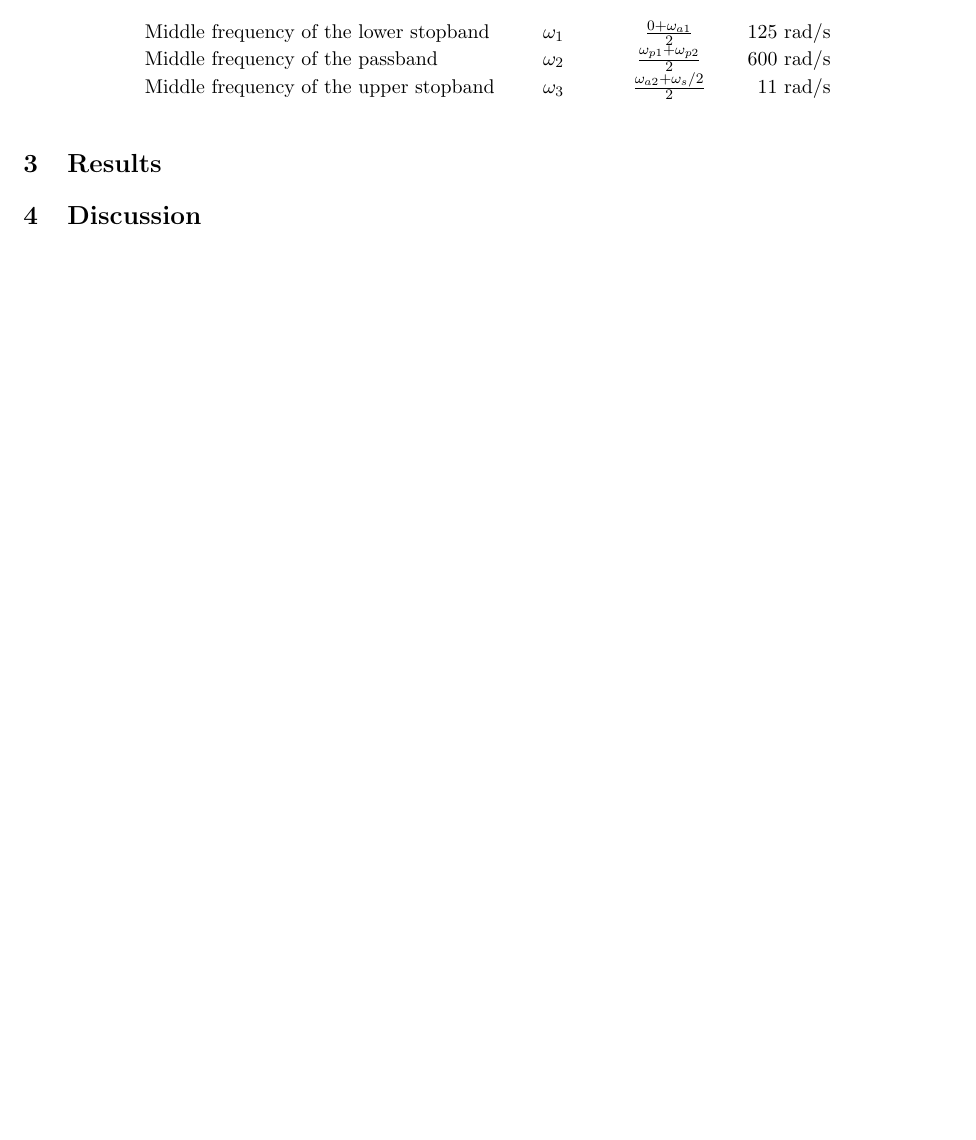
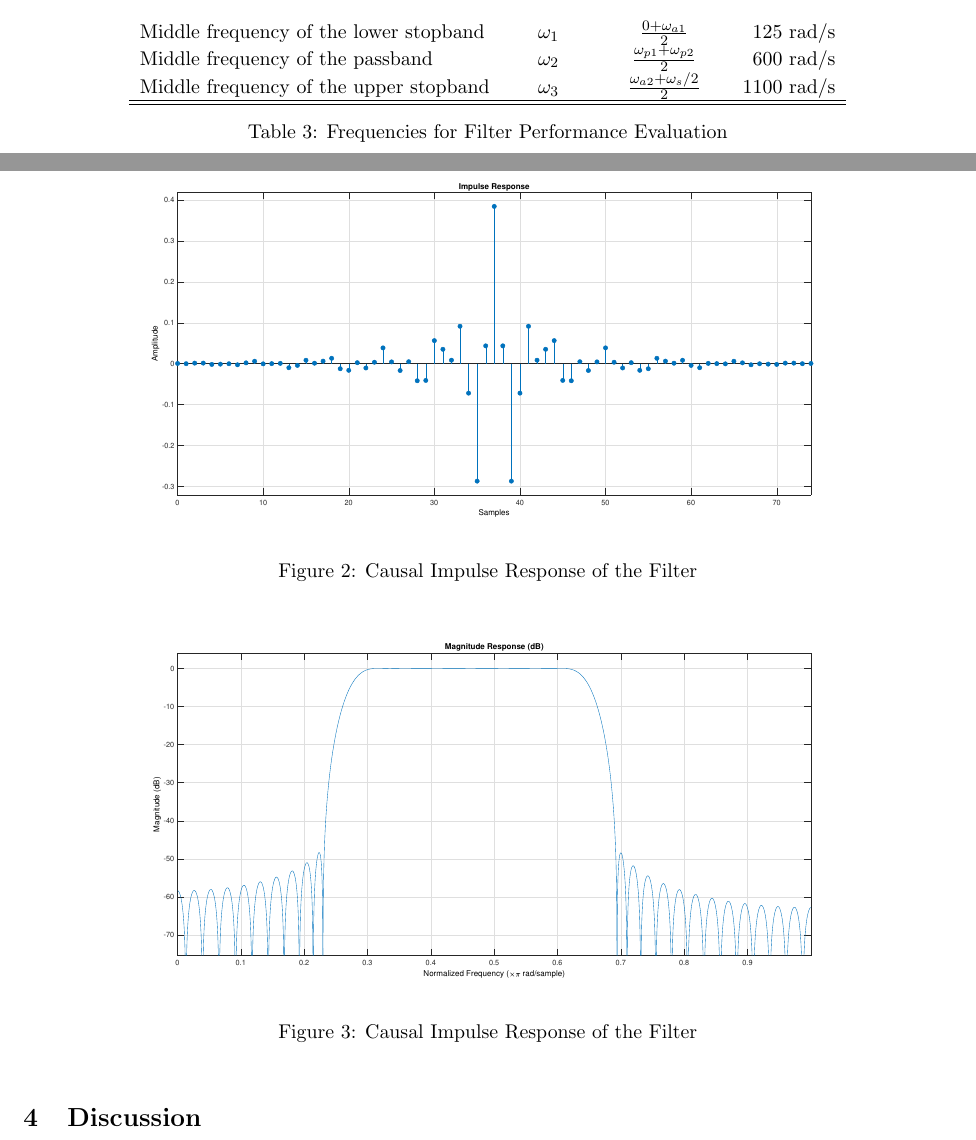
Before and after one commit to bimalka98/Digital-Signal-Processing, a LaTeX paper (FIR Filter Design-Project Friday, 5 March 2021/LaTeX Report/Document.tex): part of page 8 of 10 before the commit and two parts of pages 8 and 9 of 13 after it, the two joined at a grey line, cut so that both start at the same text, the shorter picture padded with empty space. Compiled offline with pdfLaTeX.

Commit message:
Code middle

```diff
--- a/FIR Filter Design-Project Friday, 5 March 2021/LaTeX Report/Document.tex
+++ b/FIR Filter Design-Project Friday, 5 March 2021/LaTeX Report/Document.tex
@@ -270,18 +270,36 @@ Performance of the filter was evaluated by using the following excitation $x(nT)
 
 \begin{table}[!h]
 	\centering
+
 	\begin{tabular}{l c c r}
 		\hline
 	\textbf{Parameter}& \textbf{Symbol}& \textbf{Calculation}&\textbf{Value}\\\hline
 	&&&\\
 	Middle frequency of the lower stopband& $\omega_1$&$\frac{0+ \omega_{a1}}{2}$&125 rad/s\\
 	Middle frequency of the passband &$\omega_2$&$\frac{\omega_{p1}+\omega_{p2}}{2}$&600 rad/s\\
-	Middle frequency of the upper stopband& $\omega_3$&$\frac{\omega_{a2}+\omega_s/2}{2}$&11 rad/s\\
+	Middle frequency of the upper stopband& $\omega_3$&$\frac{\omega_{a2}+\omega_s/2}{2}$&1100 rad/s\\
+	\hline\hline
 	\end{tabular}
+\caption{Frequencies for Filter Performance Evaluation}
 \end{table}
 
+\pagebreak
+\section{Results}
 
-\section{Results}
+\begin{figure}[!h]
+	\centering
+	\includegraphics[scale=0.4]{figures/causal-impulse-response}
+	\caption{Causal Impulse Response of the Filter}
+\end{figure}
+
+
+\begin{figure}[!h]
+	\centering
+	\includegraphics[scale=0.4]{figures/magnitude-response}
+	\caption{Causal Impulse Response of the Filter}
+\end{figure}
+
+
 \section{Discussion}
 \section{Conclusion}
 %\lstinputlisting[basicstyle = \mlttfamily\scriptsize , style = Matlab-editor]{code/RFPL.m}
```
Also changed, not shown: FIR Filter Design-Project Friday, 5 March 2021/LaTeX Report/Document.pdf, FIR Filter Design-Project Friday, 5 March 2021/LaTeX Report/code/bandpass180631J.pdf, FIR Filter Design-Project Friday, 5 March 2021/LaTeX Report/figures/causal-impulse-response.eps (added), FIR Filter Design-Project Friday, 5 March 2021/LaTeX Report/figures/kaisertime.eps (added), FIR Filter Design-Project Friday, 5 March 2021/LaTeX Report/figures/magnitude-response.eps (added), FIR Filter Design-Project Friday, 5 March 2021/LaTeX Report/Document.tex (10 more changed lines), 2 other files.
